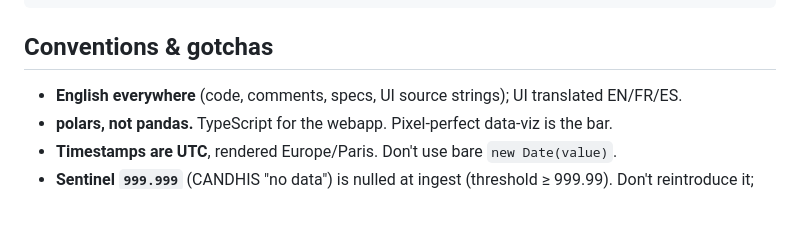
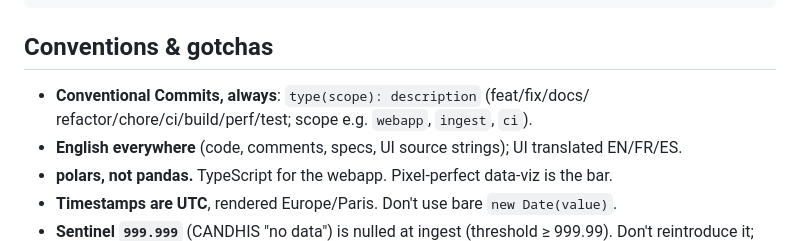
Before and after one commit to hadim/olatu, a Markdown page: CLAUDE.md, the part around the change. Drawn GitHub-style; blank space fills up the shorter version.

Commit message:
docs: require conventional commit messages

```diff
--- a/CLAUDE.md
+++ b/CLAUDE.md
@@ -45,6 +45,8 @@ pixi run webapp-build                # static build for GitHub Pages
 
 ## Conventions & gotchas
 
+- **Conventional Commits, always**: `type(scope): description` (feat/fix/docs/
+  refactor/chore/ci/build/perf/test; scope e.g. `webapp`, `ingest`, `ci`).
 - **English everywhere** (code, comments, specs, UI source strings); UI translated EN/FR/ES.
 - **polars, not pandas.** TypeScript for the webapp. Pixel-perfect data-viz is the bar.
 - **Timestamps are UTC**, rendered Europe/Paris. Don't use bare `new Date(value)`.
```
